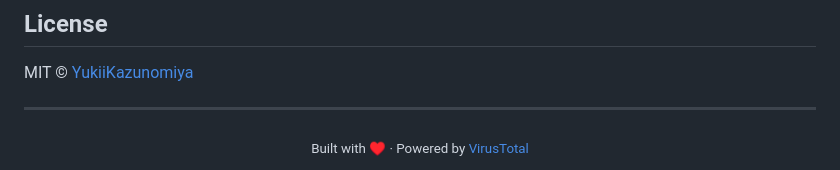
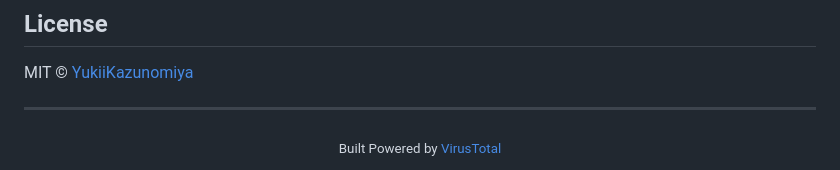
Before and after one commit to YukiiKazunomiya/shieldmorimori, a Markdown page: README.md, the part around the change. GitHub-like rendering.

Commit message:
Update footer text in README
Removed 'with ♥' from the footer text.

```diff
--- a/README.md
+++ b/README.md
@@ -217,5 +217,5 @@ MIT © [YukiiKazunomiya](https://github.com/YukiiKazunomiya)
 ---
 
 <div align="center">
-  <sub>Built with ♥ · Powered by <a href="https://www.virustotal.com">VirusTotal</a></sub>
+  <sub>Built Powered by <a href="https://www.virustotal.com">VirusTotal</a></sub>
 </div>
```
